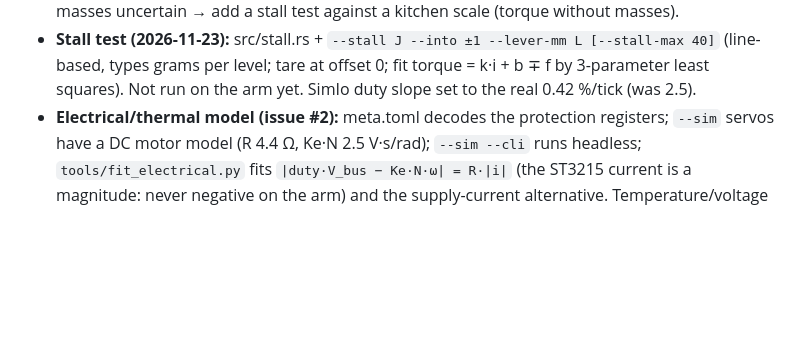
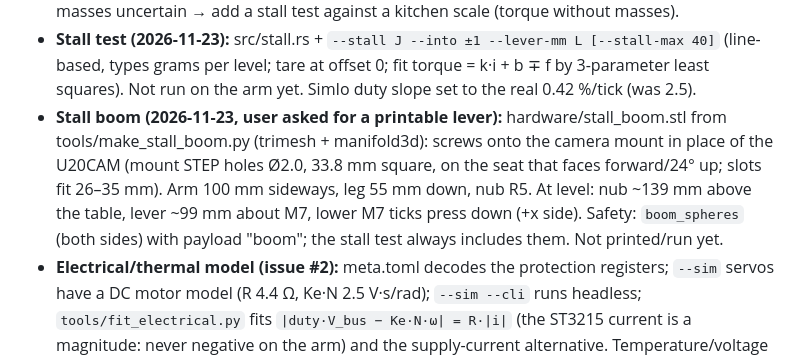
Before and after one commit to robomotic/ElRobotSysId, a Markdown page: CLAUDE.md, the part around the change. Rendered like a GitHub page; blank space fills up the shorter version.

```diff
--- a/CLAUDE.md
+++ b/CLAUDE.md
@@ -61,6 +61,11 @@ RUN/FREEZE/RETURN/LEAVE. A moving joint coasts ~1° (one 30 ms command delay) an
 - **Stall test (2026-11-23):** src/stall.rs + `--stall J --into ±1 --lever-mm L [--stall-max 40]` (line-based, types
   grams per level; tare at offset 0; fit torque = k·i + b ∓ f by 3-parameter least squares). Not run on the arm yet.
   SimIo duty slope set to the real 0.42 %/tick (was 2.5).
+- **Stall boom (2026-11-23, user asked for a printable lever):** hardware/stall_boom.stl from
+  tools/make_stall_boom.py (trimesh + manifold3d): screws onto the camera mount in place of the U20CAM (mount STEP holes
+  Ø2.0, 33.8 mm square, on the seat that faces forward/24° up; slots fit 26–35 mm). Arm 100 mm sideways, leg 55 mm down,
+  nub R5. At level: nub ~139 mm above the table, lever ~99 mm about M7, lower M7 ticks press down (+x side). Safety:
+  `boom_spheres` (both sides) with payload "boom"; the stall test always includes them. Not printed/run yet.
 - **Electrical/thermal model (issue #2):** meta.toml decodes the protection registers; `--sim` servos have a DC motor
   model (R 4.4 Ω, Ke·N 2.5 V·s/rad); `--sim --cli` runs headless; `tools/fit_electrical.py` fits
   `|duty·V_bus − Ke·N·ω| = R·|i|` (the ST3215 current is a magnitude: never negative on the arm) and the supply-current
```
Also changed, not shown: README.md (+21 -0 lines), docs/plots/stall-boom.png (added), 6 other files.
